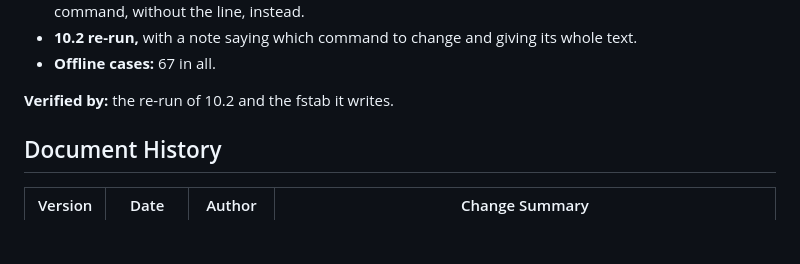
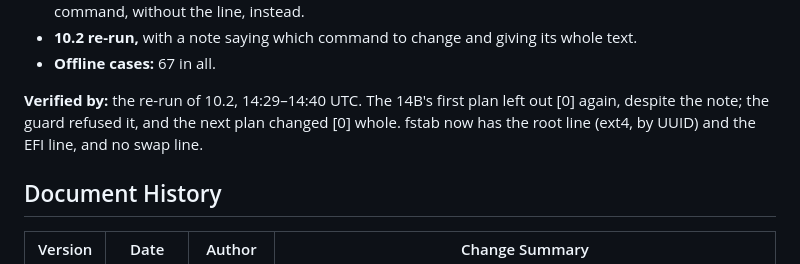
Before and after one commit to psc108/cloudcore, a Markdown page: LFS-Findings-Log.md, the part around the change. Rendered like a GitHub page; blank space fills up the shorter version.

Commit message:
docs: LFS-044 verified: fstab has its root line
Co-Authored-By: Claude Opus 5.5 <noreply@anthropic.com>

```diff
--- a/LFS-Findings-Log.md
+++ b/LFS-Findings-Log.md
@@ -903,7 +903,7 @@ Also the tutor's: it saw a controller fault and handed the 14B a workaround that
 - **10.2 re-run,** with a note saying which command to change and giving its whole text.
 - **Offline cases:** 67 in all.
 
-**Verified by:** the re-run of 10.2 and the fstab it writes.
+**Verified by:** the re-run of 10.2, 14:29–14:40 UTC. The 14B's first plan left out [0] again, despite the note; the guard refused it, and the next plan changed [0] whole. fstab now has the root line (ext4, by UUID) and the EFI line, and no swap line.
 
 ## Document History
 
```
